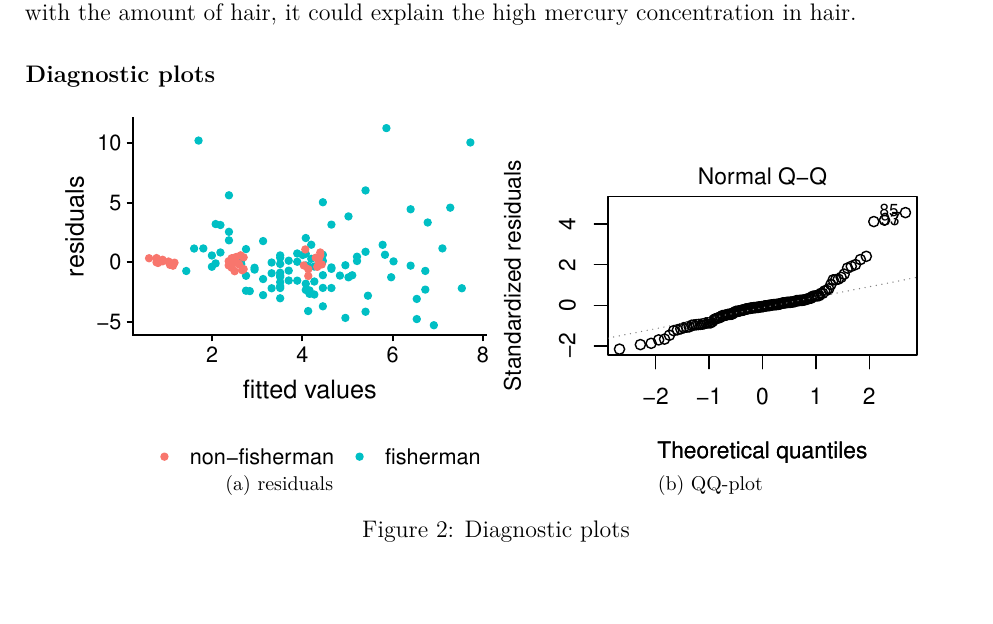
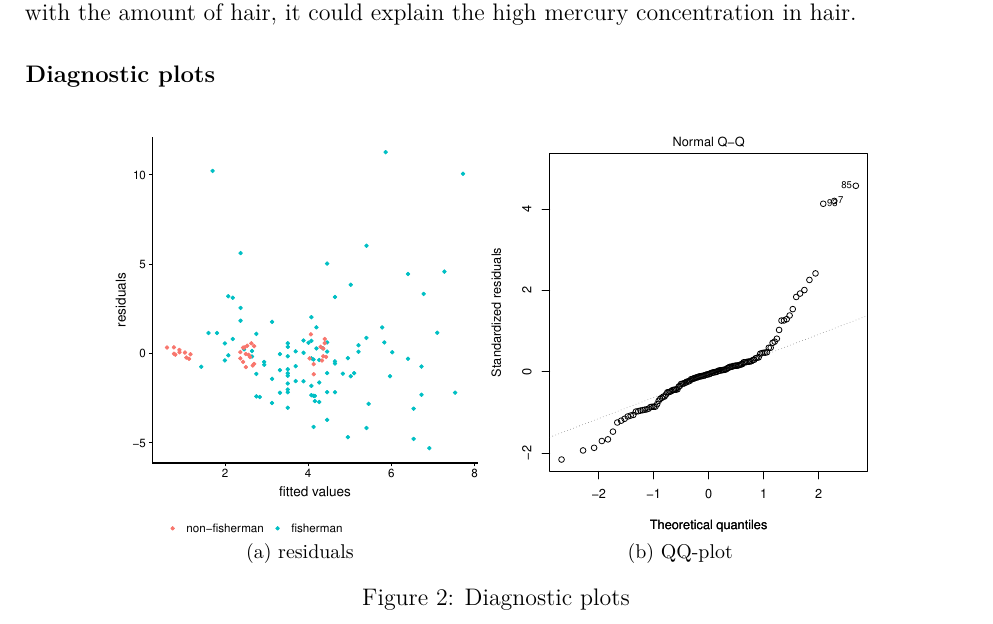
Before and after one commit to LucileVG/applied_biostatistics, a LaTeX document (Project_1/Report.tex): part of page 4 of 5, cut so that both start at the same text, the shorter picture padded with empty space. Compiled offline with pdfLaTeX.

Commit message:
Square figures

```diff
--- a/Project_1/Report.tex
+++ b/Project_1/Report.tex
@@ -100,6 +100,7 @@ non-fishermen}
 \usepackage{makecell}
 \usepackage{xcolor}
 
+\usepackage{float}
 \usepackage{fancyhdr}
 \usepackage{wrapfig, subfig}
 \pagestyle{fancy}
@@ -338,7 +339,7 @@ could explain the high mercury concentration in hair.
 
 \begin{figure}[htbp]
 
-{\centering \subfloat[\label{fig:residuals}residuals\label{fig:unnamed-chunk-181}]{\includegraphics[width=.45\linewidth,height=7cm]{Report_files/figure-latex/unnamed-chunk-18-1} }\subfloat[\label{fig:QQ}QQ-plot\label{fig:unnamed-chunk-182}]{\includegraphics[width=.45\linewidth,height=7cm]{Report_files/figure-latex/unnamed-chunk-18-2} }
+{\centering \subfloat[\label{fig:residuals}residuals\label{fig:unnamed-chunk-181}]{\includegraphics[width=.7\linewidth,height=7cm]{Report_files/figure-latex/unnamed-chunk-18-1} }\subfloat[\label{fig:QQ}QQ-plot\label{fig:unnamed-chunk-182}]{\includegraphics[width=.7\linewidth,height=7cm]{Report_files/figure-latex/unnamed-chunk-18-2} }
 
 }
 
```
Also changed, not shown: Project_1/Report.pdf, Project_1/Report_files/figure-latex/unnamed-chunk-18-1.pdf, Project_1/Report_files/figure-latex/unnamed-chunk-18-2.pdf, Project_1/Report_files/figure-latex/unnamed-chunk-5-1.pdf, Project_1/Report_files/figure-latex/unnamed-chunk-8-1.pdf, Project_1/Report_files/figure-latex/unnamed-chunk-9-1.pdf, Project_1/Report_files/figure-latex/unnamed-chunk-9-2.pdf, Project_1/Report_files/figure-latex/unnamed-chunk-9-3.pdf, 2 other files.
